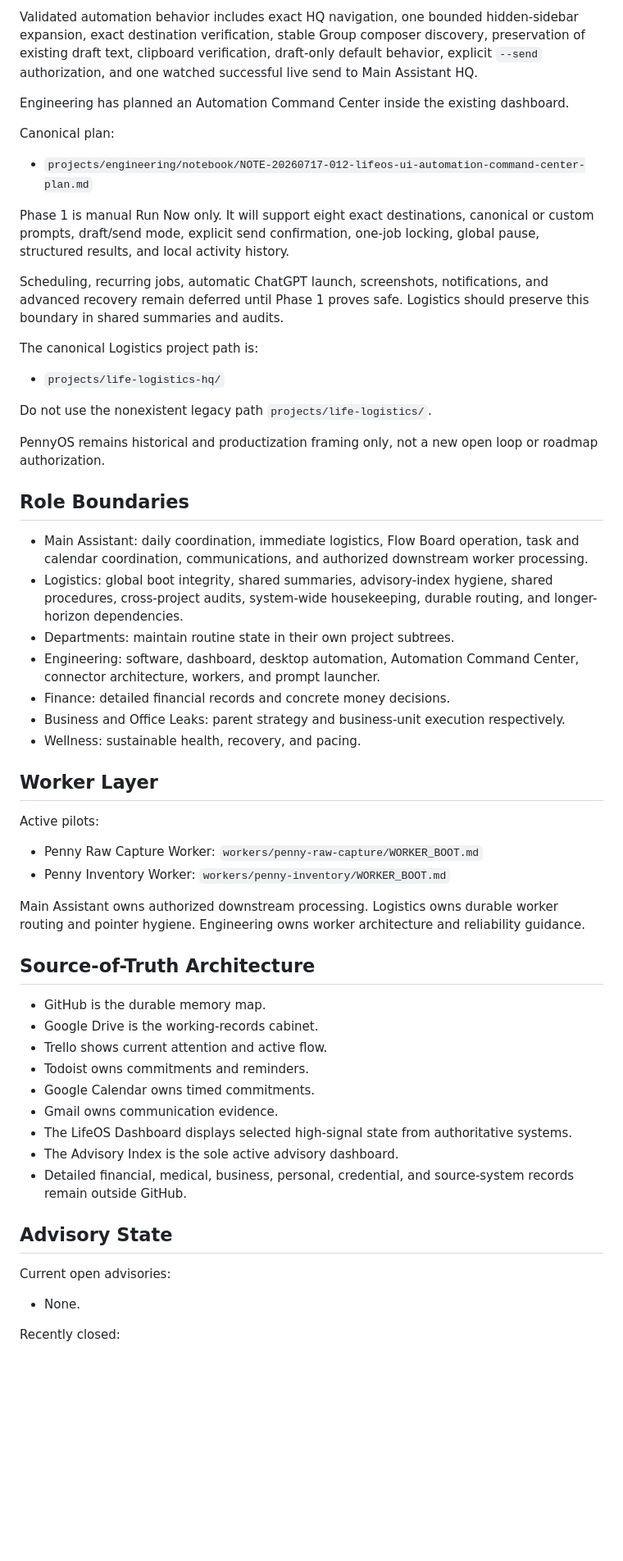
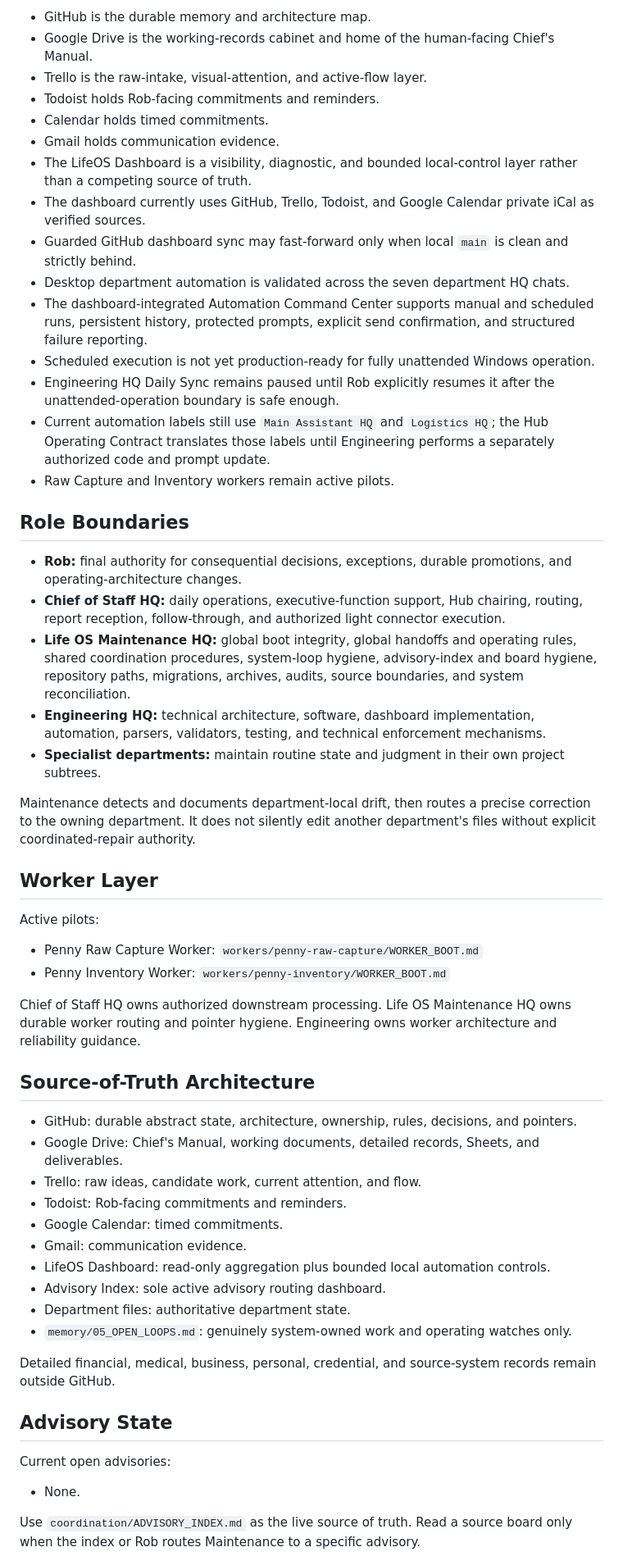
Before and after one commit to recoveryrob83-lab/Penny-Long-Term-Memory, a Markdown page: projects/life-logistics-hq/SESSION_HANDOFF.md, the part around one of its changes. Shown at 82% size. Drawn GitHub-style; blank space fills up the shorter version.

Commit message:
Reframe Logistics handoff as Life OS Maintenance HQ

```diff
--- a/projects/life-logistics-hq/SESSION_HANDOFF.md
+++ b/projects/life-logistics-hq/SESSION_HANDOFF.md
@@ -50,32 +41,28 @@ Canonical launcher:
-Validated automation behavior includes exact HQ navigation, one bounded hidden-sidebar expansion, exact destination verification, stable Group composer discovery, preservation of existing draft text, clipboard verification, draft-only default behavior, explicit `--send` authorization, and one watched successful live send to Main Assistant HQ.
-
-Engineering has planned an Automation Command Center inside the existing dashboard.
-
-Canonical plan:
-
-- `projects/engineering/notebook/NOTE-20260717-012-lifeos-ui-automation-command-center-plan.md`
-
-Phase 1 is manual Run Now only. It will support eight exact destinations, canonical or custom prompts, draft/send mode, explicit send confirmation, one-job locking, global pause, structured results, and local activity history.
-
-Scheduling, recurring jobs, automatic ChatGPT launch, screenshots, notifications, and advanced recovery remain deferred until Phase 1 proves safe. Logistics should preserve this boundary in shared summaries and audits.
-
-The canonical Logistics project path is:
-
-- `projects/life-logistics-hq/`
-
-Do not use the nonexistent legacy path `projects/life-logistics/`.
-
-PennyOS remains historical and productization framing only, not a new open loop or roadmap authorization.
+- GitHub is the durable memory and architecture map.
+- Google Drive is the working-records cabinet and home of the human-facing Chief's Manual.
+- Trello is the raw-intake, visual-attention, and active-flow layer.
+- Todoist holds Rob-facing commitments and reminders.
+- Calendar holds timed commitments.
+- Gmail holds communication evidence.
+- The LifeOS Dashboard is a visibility, diagnostic, and bounded local-control layer rather than a competing source of truth.
+- The dashboard currently uses GitHub, Trello, Todoist, and Google Calendar private iCal as verified sources.
+- Guarded GitHub dashboard sync may fast-forward only when local `main` is clean and strictly behind.
+- Desktop department automation is validated across the seven department HQ chats.
+- The dashboard-integrated Automation Command Center supports manual and scheduled runs, persistent history, protected prompts, explicit send confirmation, and structured failure reporting.
+- Scheduled execution is not yet production-ready for fully unattended Windows operation.
+- Engineering HQ Daily Sync remains paused until Rob explicitly resumes it after the unattended-operation boundary is safe enough.
+- Current automation labels still use `Main Assistant HQ` and `Logistics HQ`; the Hub Operating Contract translates those labels until Engineering performs a separately authorized code and prompt update.
+- Raw Capture and Inventory workers remain active pilots.
 
 ## Role Boundaries
 
-- Main Assistant: daily coordination, immediate logistics, Flow Board operation, task and calendar coordination, communications, and authorized downstream worker processing.
-- Logistics: global boot integrity, shared summaries, advisory-index hygiene, shared procedures, cross-project audits, system-wide housekeeping, durable routing, and longer-horizon dependencies.
-- Departments: maintain routine state in their own project subtrees.
-- Engineering: software, dashboard, desktop automation, Automation Command Center, connector architecture, workers, and prompt launcher.
-- Finance: detailed financial records and concrete money decisions.
-- Business and Office Leaks: parent strategy and business-unit execution respectively.
-- Wellness: sustainable health, recovery, and pacing.
+- **Rob:** final authority for consequential decisions, exceptions, durable promotions, and operating-architecture changes.
+- **Chief of Staff HQ:** daily operations, executive-function support, Hub chairing, routing, report reception, follow-through, and authorized light connector execution.
+- **Life OS Maintenance HQ:** global boot integrity, global handoffs and operating rules, shared coordination procedures, system-loop hygiene, advisory-index and board hygiene, repository paths, migrations, archives, audits, source boundaries, and system reconciliation.
+- **Engineering HQ:** technical architecture, software, dashboard implementation, automation, parsers, validators, testing, and technical enforcement mechanisms.
+- **Specialist departments:** maintain routine state and judgment in their own project subtrees.
+
+Maintenance detects and documents department-local drift, then routes a precise correction to the owning department. It does not silently edit another department's files without explicit coordinated-repair authority.
 
 ## Worker Layer
 
@@ -84,19 +71,22 @@ Active pilots:
 - Penny Raw Capture Worker: `workers/penny-raw-capture/WORKER_BOOT.md`
 - Penny Inventory Worker: `workers/penny-inventory/WORKER_BOOT.md`
 
-Main Assistant owns authorized downstream processing. Logistics owns durable worker routing and pointer hygiene. Engineering owns worker architecture and reliability guidance.
+Chief of Staff HQ owns authorized downstream processing. Life OS Maintenance HQ owns durable worker routing and pointer hygiene. Engineering owns worker architecture and reliability guidance.
 
 ## Source-of-Truth Architecture
 
-- GitHub is the durable memory map.
-- Google Drive is the working-records cabinet.
-- Trello shows current attention and active flow.
-- Todoist owns commitments and reminders.
-- Google Calendar owns timed commitments.
-- Gmail owns communication evidence.
-- The LifeOS Dashboard displays selected high-signal state from authoritative systems.
-- The Advisory Index is the sole active advisory dashboard.
-- Detailed financial, medical, business, personal, credential, and source-system records remain outside GitHub.
+- GitHub: durable abstract state, architecture, ownership, rules, decisions, and pointers.
+- Google Drive: Chief's Manual, working documents, detailed records, Sheets, and deliverables.
+- Trello: raw ideas, candidate work, current attention, and flow.
+- Todoist: Rob-facing commitments and reminders.
+- Google Calendar: timed commitments.
+- Gmail: communication evidence.
+- LifeOS Dashboard: read-only aggregation plus bounded local automation controls.
+- Advisory Index: sole active advisory routing dashboard.
+- Department files: authoritative department state.
+- `memory/05_OPEN_LOOPS.md`: genuinely system-owned work and operating watches only.
+
+Detailed financial, medical, business, personal, credential, and source-system records remain outside GitHub.
 
 ## Advisory State
 
@@ -104,5 +94,5 @@ Current open advisories:
 
 - None.
 
-Recently closed:
+Use `coordination/ADVISORY_INDEX.md` as the live source of truth. Read a source board only when the index or Rob routes Maintenance to a specific advisory.
 
```
Also changed, not shown: other parts of projects/life-logistics-hq/SESSION_HANDOFF.md (+44 -54 lines).
